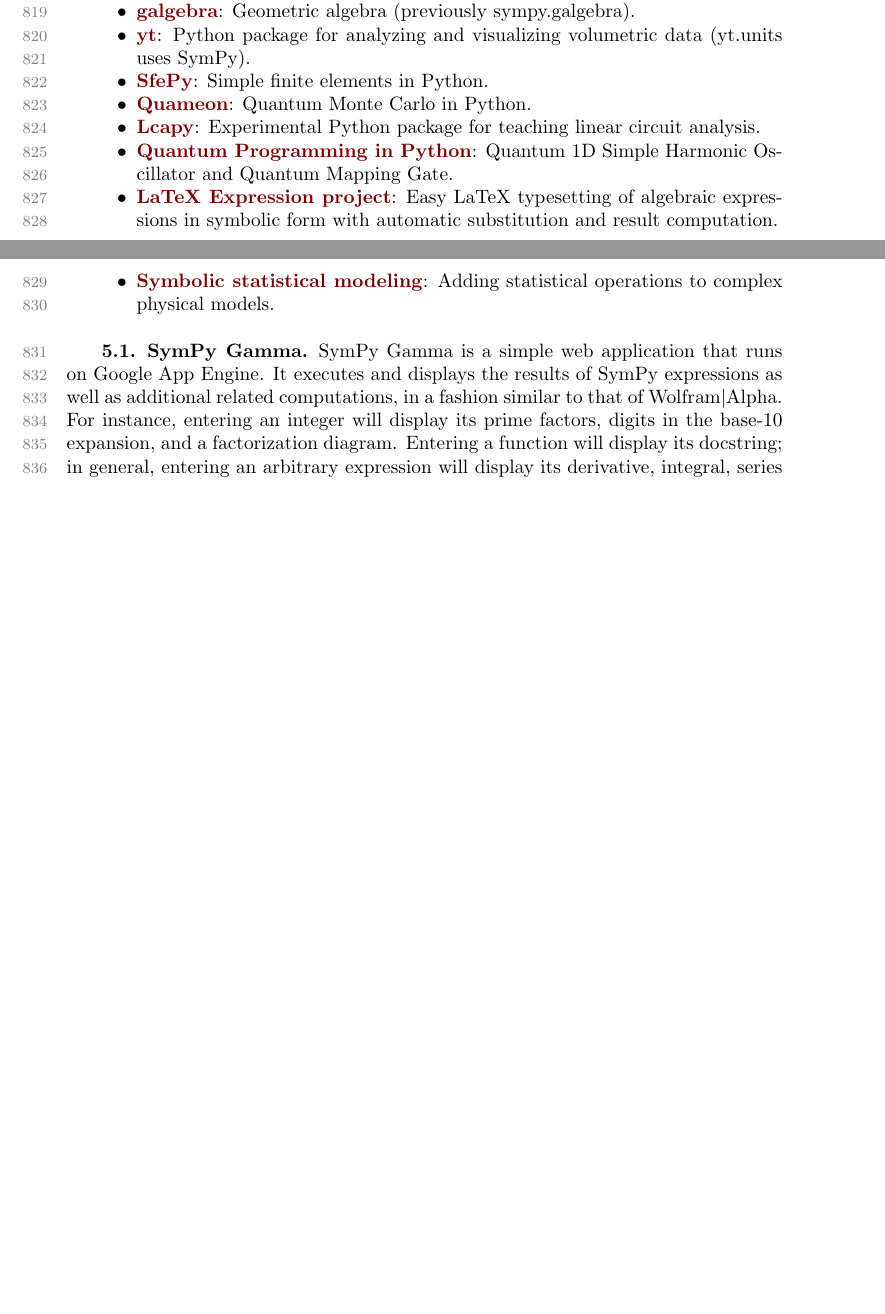
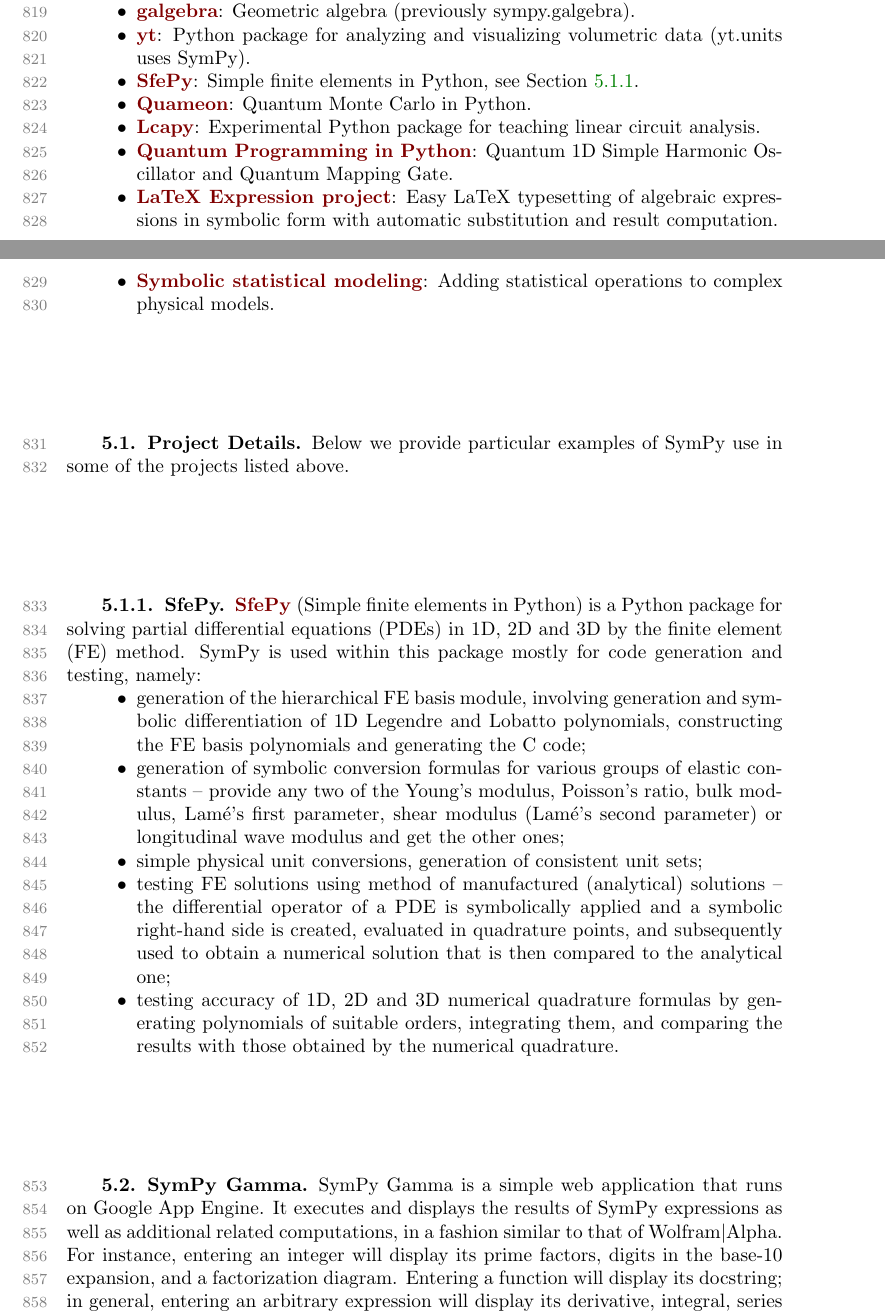
Before and after one commit to scolobb/sympy-paper, a LaTeX paper (paper.tex, which reads other_projects_that_use_sympy.tex): two parts of pages 20 and 21 of 23 before the commit and two parts of pages 20 and 21 of 24 after it, joined at a grey line, cut so that both start at the same text, the shorter picture padded with empty space. Compiled offline with pdfLaTeX; a LaTeX package or settings file that is missing is left out.

Commit message:
Add detailed examples of SymPy use in SfePy

```diff
--- a/other_projects_that_use_sympy.tex
+++ b/other_projects_that_use_sympy.tex
@@ -47,7 +47,7 @@
   analyzing and visualizing volumetric data (yt.units uses SymPy).
 \item
   \href{http://sfepy.org/}{\textbf{SfePy}}: Simple finite elements in
-  Python.
+  Python, see Section~\ref{sfepy}.
 \item
   \href{http://quameon.sourceforge.net/}{\textbf{Quameon}}: Quantum
   Monte Carlo in Python.
@@ -66,6 +66,37 @@
   \href{https://www.researchgate.net/publication/260585491_Symbolic_Statistics_with_SymPy/}{\textbf{Symbolic
   statistical modeling}}: Adding statistical operations to complex
   physical models.
+\end{itemize}
+
+\subsection{Project Details}\label{projects-details}
+
+Below we provide particular examples of SymPy use in some of the projects
+listed above.
+
+\subsubsection{SfePy}\label{sfepy}
+
+\href{http://sfepy.org/}{\textbf{SfePy}} (Simple finite elements in Python) is
+a Python package for solving partial differential equations (PDEs) in 1D, 2D
+and 3D by the finite element (FE) method. SymPy is used within this package
+mostly for code generation and testing, namely:
+
+\begin{itemize}
+\item generation of the hierarchical FE basis module, involving generation and
+  symbolic differentiation of 1D Legendre and Lobatto polynomials, constructing
+  the FE basis polynomials and generating the C code;
+\item generation of symbolic conversion formulas for various groups of elastic
+  constants -- provide any two of the Young's modulus, Poisson's ratio, bulk
+  modulus, Lamé's first parameter, shear modulus (Lamé's second parameter) or
+  longitudinal wave modulus and get the other ones;
+\item simple physical unit conversions, generation of consistent unit sets;
+\item testing FE solutions using method of manufactured (analytical) solutions
+  -- the differential operator of a PDE is symbolically applied and a symbolic
+  right-hand side is created, evaluated in quadrature points, and subsequently
+  used to obtain a numerical solution that is then compared to the analytical
+  one;
+\item testing accuracy of 1D, 2D and 3D numerical quadrature formulas by
+  generating polynomials of suitable orders, integrating them, and comparing
+  the results with those obtained by the numerical quadrature.
 \end{itemize}
 
 \subsection{SymPy Gamma}\label{sympy-gamma}
```
